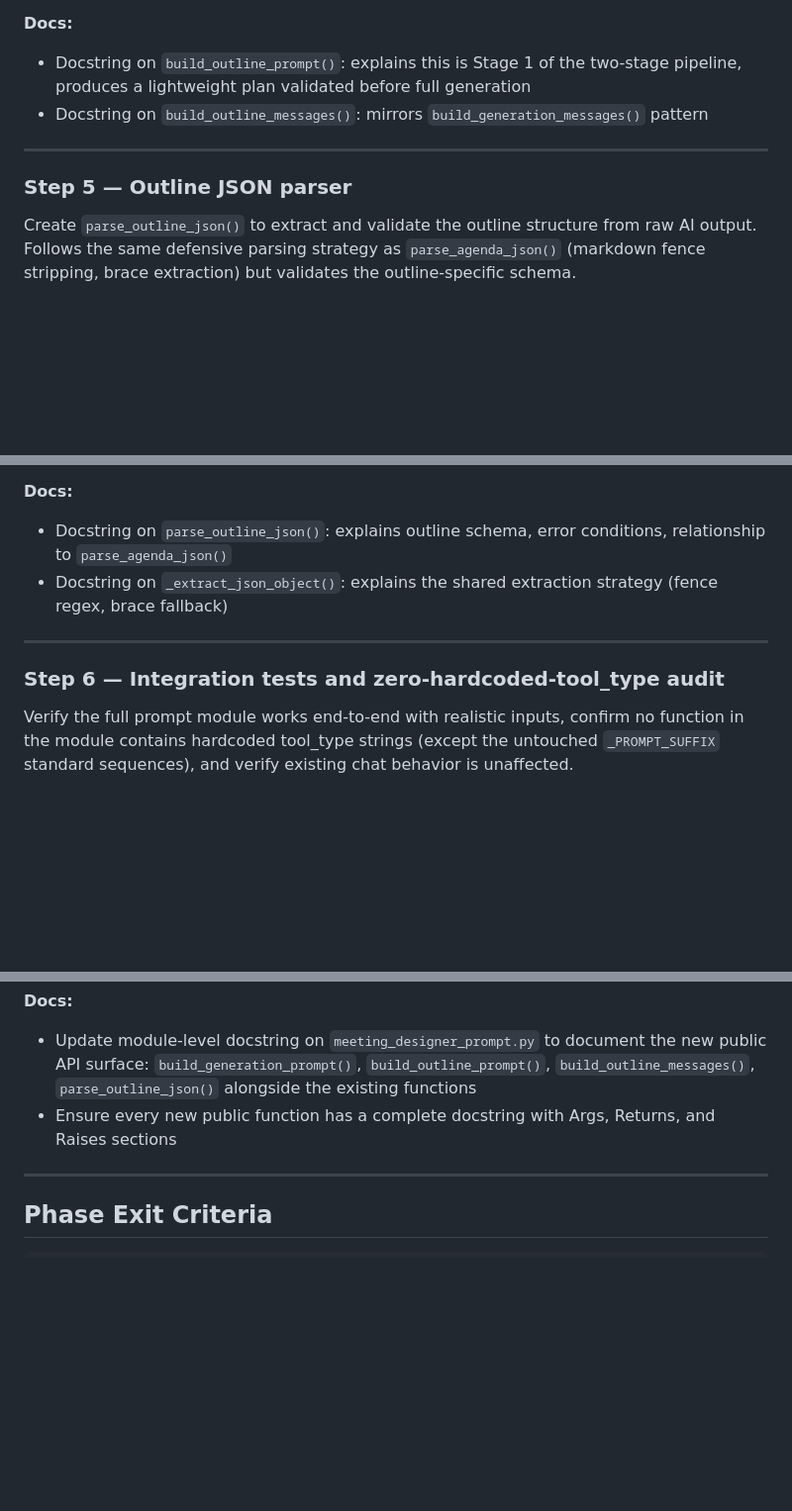
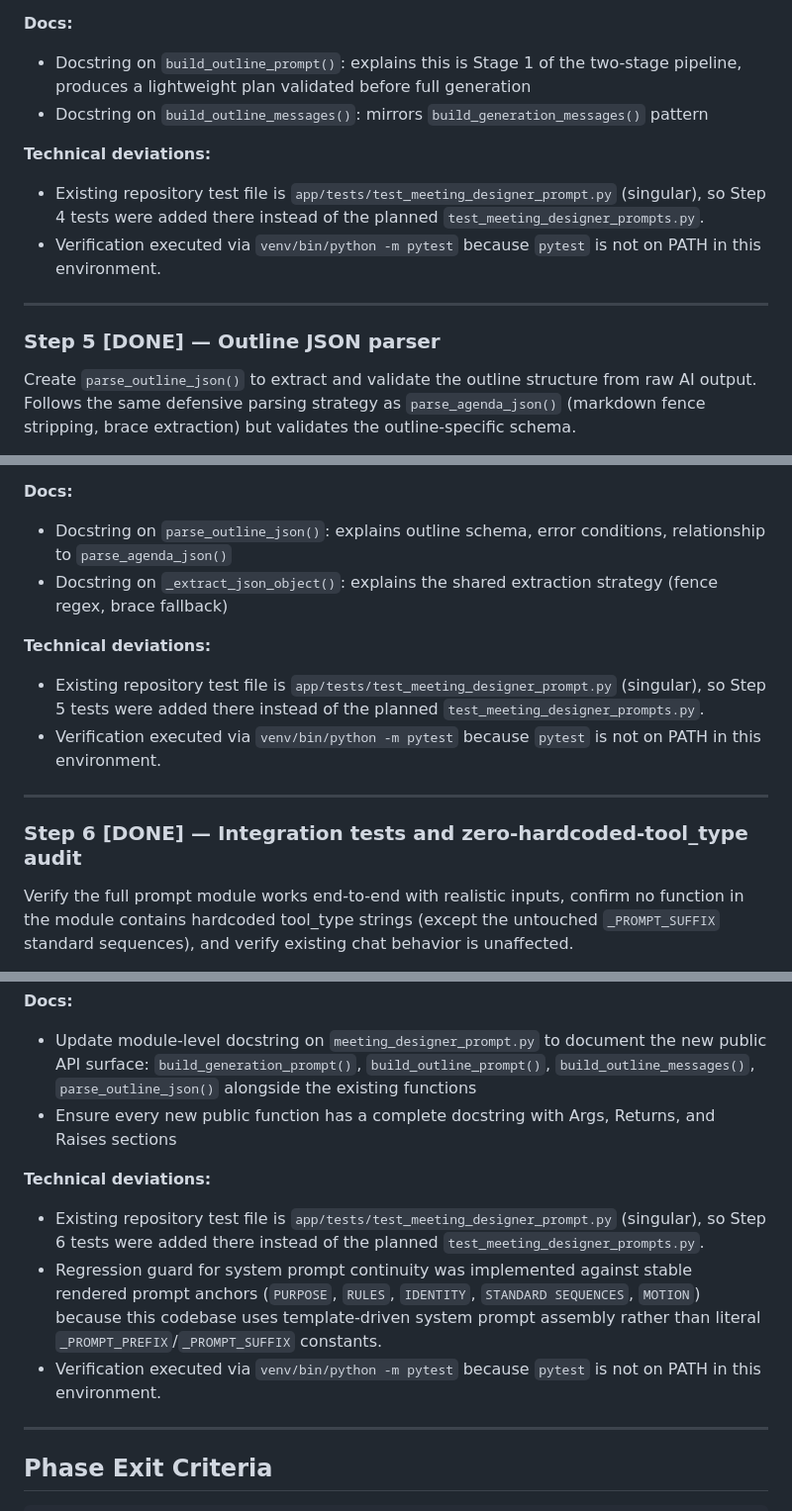
Before and after one commit to JohnKruse/decidero_gdss_public, a Markdown page: plans/subplans/PHASE_2.md, 3 parts joined by grey strips. Shown at 99% size. Rendered like a GitHub page; blank space fills up the shorter version.

```diff
--- a/plans/subplans/PHASE_2.md
+++ b/plans/subplans/PHASE_2.md
@@ -162,9 +175,13 @@ Create the outline-stage prompt and its message builder. The outline prompt asks
 - Docstring on `build_outline_prompt()`: explains this is Stage 1 of the two-stage pipeline, produces a lightweight plan validated before full generation
 - Docstring on `build_outline_messages()`: mirrors `build_generation_messages()` pattern
 
+**Technical deviations:**
+- Existing repository test file is `app/tests/test_meeting_designer_prompt.py` (singular), so Step 4 tests were added there instead of the planned `test_meeting_designer_prompts.py`.
+- Verification executed via `venv/bin/python -m pytest` because `pytest` is not on PATH in this environment.
+
 ---
 
-### Step 5 — Outline JSON parser
+### Step 5 [DONE] — Outline JSON parser
 
 Create `parse_outline_json()` to extract and validate the outline structure from raw AI output. Follows the same defensive parsing strategy as `parse_agenda_json()` (markdown fence stripping, brace extraction) but validates the outline-specific schema.
 
@@ -194,9 +211,13 @@ Create `parse_outline_json()` to extract and validate the outline structure from
 - Docstring on `parse_outline_json()`: explains outline schema, error conditions, relationship to `parse_agenda_json()`
 - Docstring on `_extract_json_object()`: explains the shared extraction strategy (fence regex, brace fallback)
 
+**Technical deviations:**
+- Existing repository test file is `app/tests/test_meeting_designer_prompt.py` (singular), so Step 5 tests were added there instead of the planned `test_meeting_designer_prompts.py`.
+- Verification executed via `venv/bin/python -m pytest` because `pytest` is not on PATH in this environment.
+
 ---
 
-### Step 6 — Integration tests and zero-hardcoded-tool_type audit
+### Step 6 [DONE] — Integration tests and zero-hardcoded-tool_type audit
 
 Verify the full prompt module works end-to-end with realistic inputs, confirm no function in the module contains hardcoded tool_type strings (except the untouched `_PROMPT_SUFFIX` standard sequences), and verify existing chat behavior is unaffected.
 
@@ -218,6 +239,11 @@ Verify the full prompt module works end-to-end with realistic inputs, confirm no
 - Update module-level docstring on `meeting_designer_prompt.py` to document the new public API surface: `build_generation_prompt()`, `build_outline_prompt()`, `build_outline_messages()`, `parse_outline_json()` alongside the existing functions
 - Ensure every new public function has a complete docstring with Args, Returns, and Raises sections
 
+**Technical deviations:**
+- Existing repository test file is `app/tests/test_meeting_designer_prompt.py` (singular), so Step 6 tests were added there instead of the planned `test_meeting_designer_prompts.py`.
+- Regression guard for system prompt continuity was implemented against stable rendered prompt anchors (`PURPOSE`, `RULES`, `IDENTITY`, `STANDARD SEQUENCES`, `MOTION`) because this codebase uses template-driven system prompt assembly rather than literal `_PROMPT_PREFIX`/`_PROMPT_SUFFIX` constants.
+- Verification executed via `venv/bin/python -m pytest` because `pytest` is not on PATH in this environment.
+
 ---
 
 ## Phase Exit Criteria
```
Also changed, not shown: other parts of plans/subplans/PHASE_2.md (+18 -5 lines).
